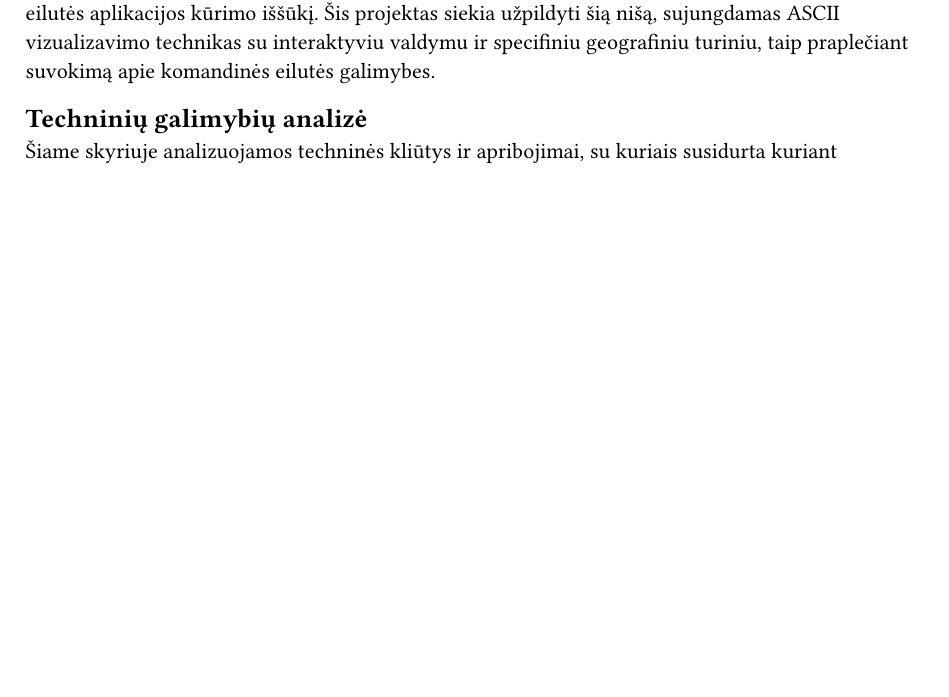
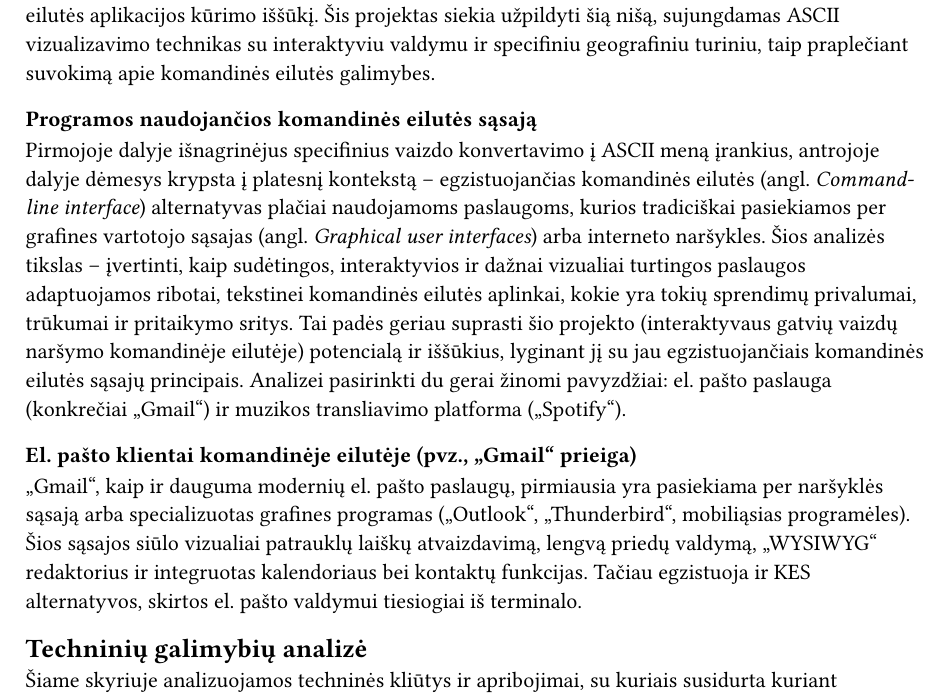
Before and after one commit to arnasbrad/cli-street-imagery, a Typst document (report/sections/analize/analize.typ, which reads report/sections/analize/techninisPasiulymas/techninisPasiulymas.typ): part of page 4 of 5 before the commit and part of page 4 of 6 after it, cut so that both start at the same text, the shorter picture padded with empty space. Compiled offline with Typst 0.15.

Commit message:
Bigyapp (#54)
* ataskaita

* fixes

* more yapp

* fixes

```diff
--- a/report/sections/analize/techninisPasiulymas/techninisPasiulymas.typ
+++ b/report/sections/analize/techninisPasiulymas/techninisPasiulymas.typ
@@ -129,4 +129,21 @@ tiesiogiai nesiūlo pilnai integruotos sistemos, kuri leistų interaktyviai nar
 eilutės sąsajoje, naudojant ASCII reprezentaciją. Egzistuojantys įrankiai sprendžia tik vaizdo konvertavimo problemą,
 bet ne interaktyvios, dinamiškos, į gatvės vaizdo reprezentavimą orientuotos komandinės eilutės aplikacijos kūrimo iššūkį.
 Šis projektas siekia užpildyti šią nišą, sujungdamas ASCII vizualizavimo technikas su interaktyviu valdymu ir specifiniu
- geografiniu turiniu, taip praplečiant suvokimą apie komandinės eilutės galimybes.
+geografiniu turiniu, taip praplečiant suvokimą apie komandinės eilutės galimybes.
+
+==== Programos naudojančios komandinės eilutės sąsają
+
+Pirmojoje dalyje išnagrinėjus specifinius vaizdo konvertavimo į ASCII meną įrankius, antrojoje dalyje dėmesys krypsta į
+platesnį kontekstą – egzistuojančias komandinės eilutės (angl. _Command-line interface_) alternatyvas plačiai naudojamoms paslaugoms,
+kurios tradiciškai pasiekiamos per grafines vartotojo sąsajas (angl. _Graphical user interfaces_) arba interneto naršykles.
+Šios analizės tikslas – įvertinti, kaip sudėtingos, interaktyvios ir dažnai vizualiai turtingos paslaugos adaptuojamos
+ribotai, tekstinei komandinės eilutės aplinkai, kokie yra tokių sprendimų privalumai, trūkumai ir pritaikymo sritys.
+Tai padės geriau suprasti šio projekto (interaktyvaus gatvių vaizdų naršymo komandinėje eilutėje) potencialą ir iššūkius,
+lyginant jį su jau egzistuojančiais komandinės eilutės sąsajų principais. Analizei pasirinkti du gerai žinomi pavyzdžiai:
+el. pašto paslauga (konkrečiai „Gmail“) ir muzikos transliavimo platforma („Spotify“).
+
+===== El. pašto klientai komandinėje eilutėje (pvz., „Gmail“ prieiga)
+
+„Gmail“, kaip ir dauguma modernių el. pašto paslaugų, pirmiausia yra pasiekiama per naršyklės sąsają arba specializuotas
+grafines programas („Outlook“, „Thunderbird“, mobiliąsias programėles). Šios sąsajos siūlo vizualiai patrauklų laiškų
+atvaizdavimą, lengvą priedų valdymą, „WYSIWYG“ redaktorius ir integruotas kalendoriaus bei kontaktų funkcijas. Tačiau egzistuoja ir KES alternatyvos, skirtos el. pašto valdymui tiesiogiai iš terminalo.
```
Also changed, not shown: report/images/charset_comparison.png (added).
